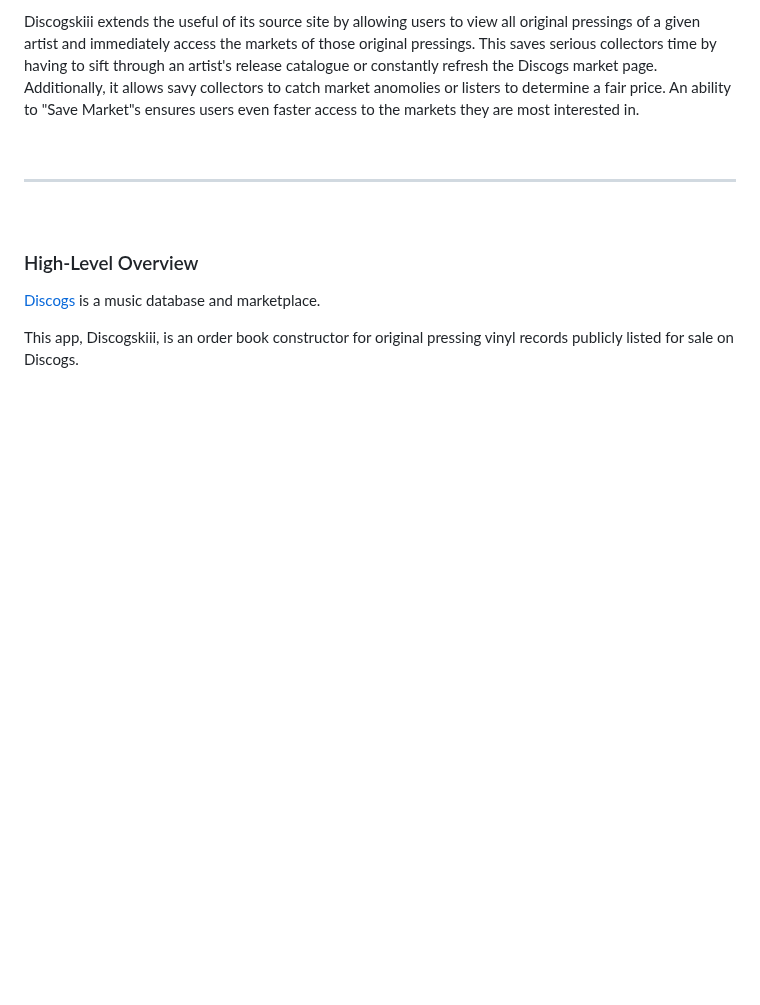
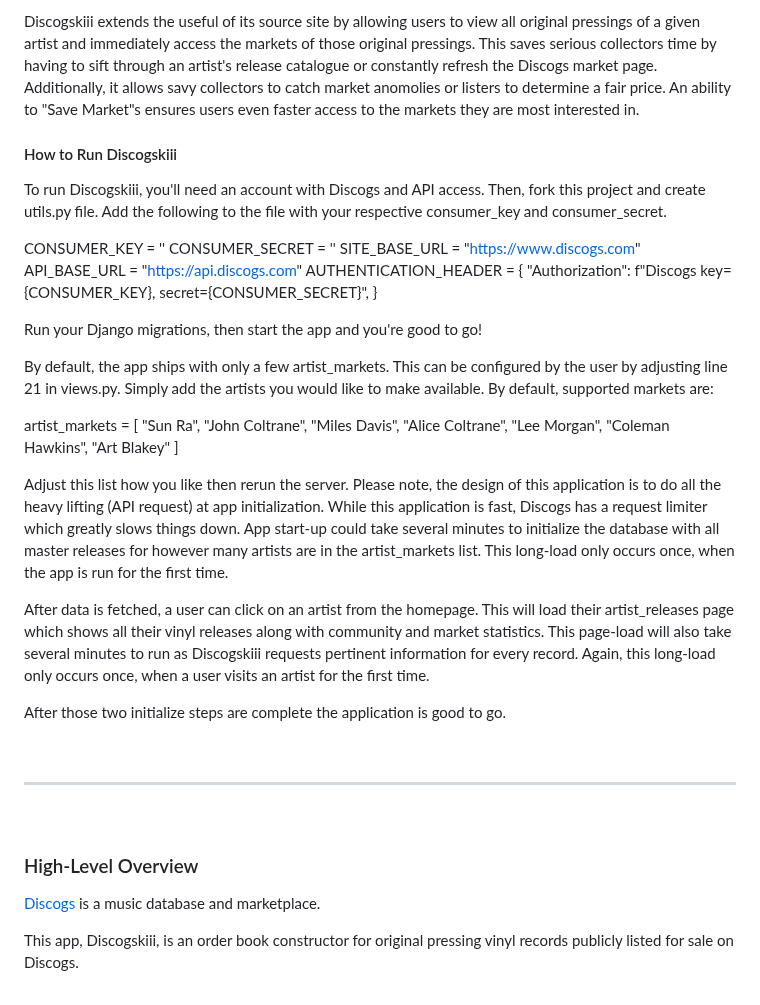
Before and after one commit to mikeygough/discogskiii-django, a Markdown page: README.md, the part around the change. Rendered like a GitHub page; blank space fills up the shorter version.

Commit message:
Add 'how to run application' section as submission requirement

```diff
--- a/README.md
+++ b/README.md
@@ -7,6 +7,37 @@ Discogskiii is distinct and complex given its usage of the Discogs API, asynchro
 The application relies heavily on a third-party API and leverages clever asynchronous functions and caching to ensure a speedy, reliable user experience. On boot, the application makes hundres of API requests to initialize its database. That data is then cached and updated as the user navigates the site. Additionally data is subsequently requested from the API when necessary or scraped from the site when needed information is not provided by the official API. To beautify the user experience, Discogskiii is styled with the class-based Tailwind CSS framework.
 
 Discogskiii extends the useful of its source site by allowing users to view all original pressings of a given artist and immediately access the markets of those original pressings. This saves serious collectors time by having to sift through an artist's release catalogue or constantly refresh the Discogs market page. Additionally, it allows savy collectors to catch market anomolies or listers to determine a fair price. An ability to "Save Market"s ensures users even faster access to the markets they are most interested in.
+
+#### How to Run Discogskiii
+To run Discogskiii, you'll need an account with Discogs and API access. Then, fork this project and create utils.py file. Add the following to the file with your respective consumer_key and consumer_secret.
+
+CONSUMER_KEY = ''
+CONSUMER_SECRET = ''
+SITE_BASE_URL = "https://www.discogs.com"
+API_BASE_URL = "https://api.discogs.com"
+AUTHENTICATION_HEADER = {
+    "Authorization": f"Discogs key={CONSUMER_KEY}, secret={CONSUMER_SECRET}",
+}
+
+Run your Django migrations, then start the app and you're good to go!
+
+By default, the app ships with only a few artist_markets. This can be configured by the user by adjusting line 21 in views.py. Simply add the artists you would like to make available. By default, supported markets are:
+
+artist_markets = [
+    "Sun Ra",
+    "John Coltrane",
+    "Miles Davis",
+    "Alice Coltrane",
+    "Lee Morgan",
+    "Coleman Hawkins",
+    "Art Blakey"
+]
+
+Adjust this list how you like then rerun the server. Please note, the design of this application is to do all the heavy lifting (API request) at app initialization. While this application is fast, Discogs has a request limiter which greatly slows things down. App start-up could take several minutes to initialize the database with all master releases for however many artists are in the artist_markets list. This long-load only occurs once, when the app is run for the first time.
+
+After data is fetched, a user can click on an artist from the homepage. This will load their artist_releases page which shows all their vinyl releases along with community and market statistics. This page-load will also take several minutes to run as Discogskiii requests pertinent information for every record. Again, this long-load only occurs once, when a user visits an artist for the first time.
+
+After those two initialize steps are complete the application is good to go.
 
 <br>
 
```
